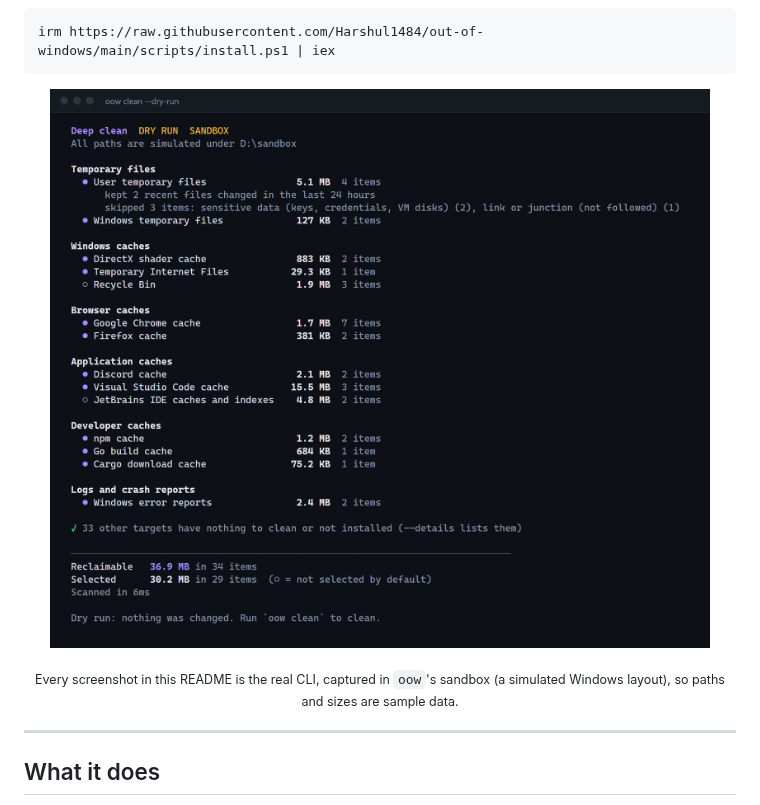
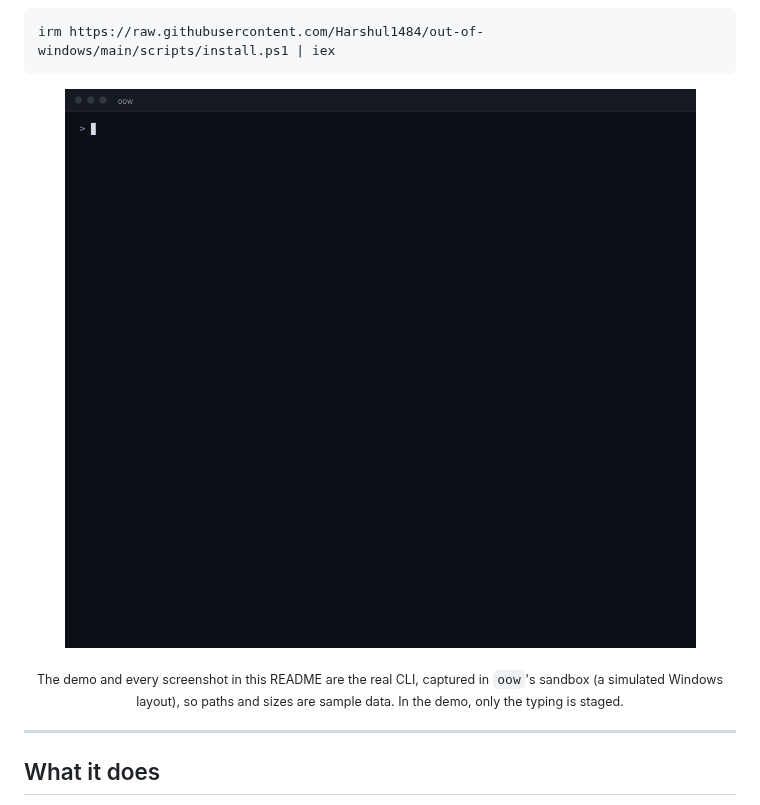
Before and after one commit to Harshul1484/out-of-windows, a Markdown page: README.md, the part around the change. Drawn GitHub-style; pictures changed too: docs/screenshots/clean-preview.png (deleted), docs/screenshots/demo.gif (added).

Commit message:
README: an animated demo at the top
docs/screenshots/demo.gif comes from the screenshot workflow: the real
CLI in the sandbox running clean --dry-run, clean --yes, an uninstall
plan and status, with only the typing staged (89 frames, 23 s, 385 KB).
It replaces the static hero screenshot, whose output it includes; the
caption says what is real and what is staged.

````diff
--- a/README.md
+++ b/README.md
@@ -25,10 +25,10 @@ irm https://raw.githubusercontent.com/Harshul1484/out-of-windows/main/scripts/in
 ```
 
 <p align="center">
-  <img src="docs/screenshots/clean-preview.png" alt="oow clean --dry-run: every cleanup target with its size, what was kept and why, and the totals" width="820">
+  <img src="docs/screenshots/demo.gif" alt="oow in a terminal: clean --dry-run lists every cleanup target with its size and what was kept and why; clean --yes removes them and reports what was reclaimed; an uninstall plan; the status dashboard" width="820">
 </p>
 
-<p align="center"><sub>Every screenshot in this README is the real CLI, captured in <code>oow</code>'s sandbox (a simulated Windows layout), so paths and sizes are sample data.</sub></p>
+<p align="center"><sub>The demo and every screenshot in this README are the real CLI, captured in <code>oow</code>'s sandbox (a simulated Windows layout), so paths and sizes are sample data. In the demo, only the typing is staged.</sub></p>
 
 ---
 
````
